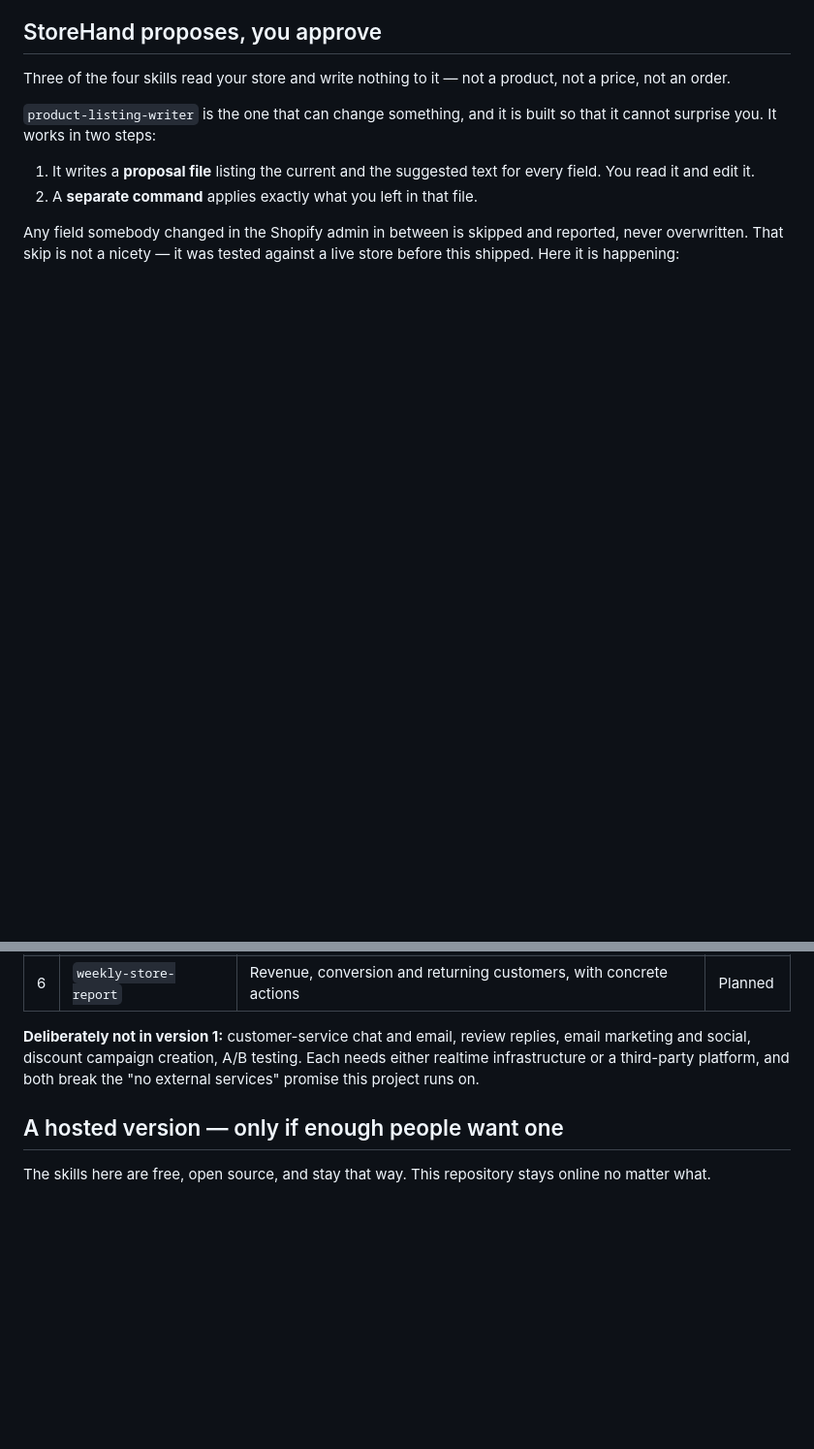
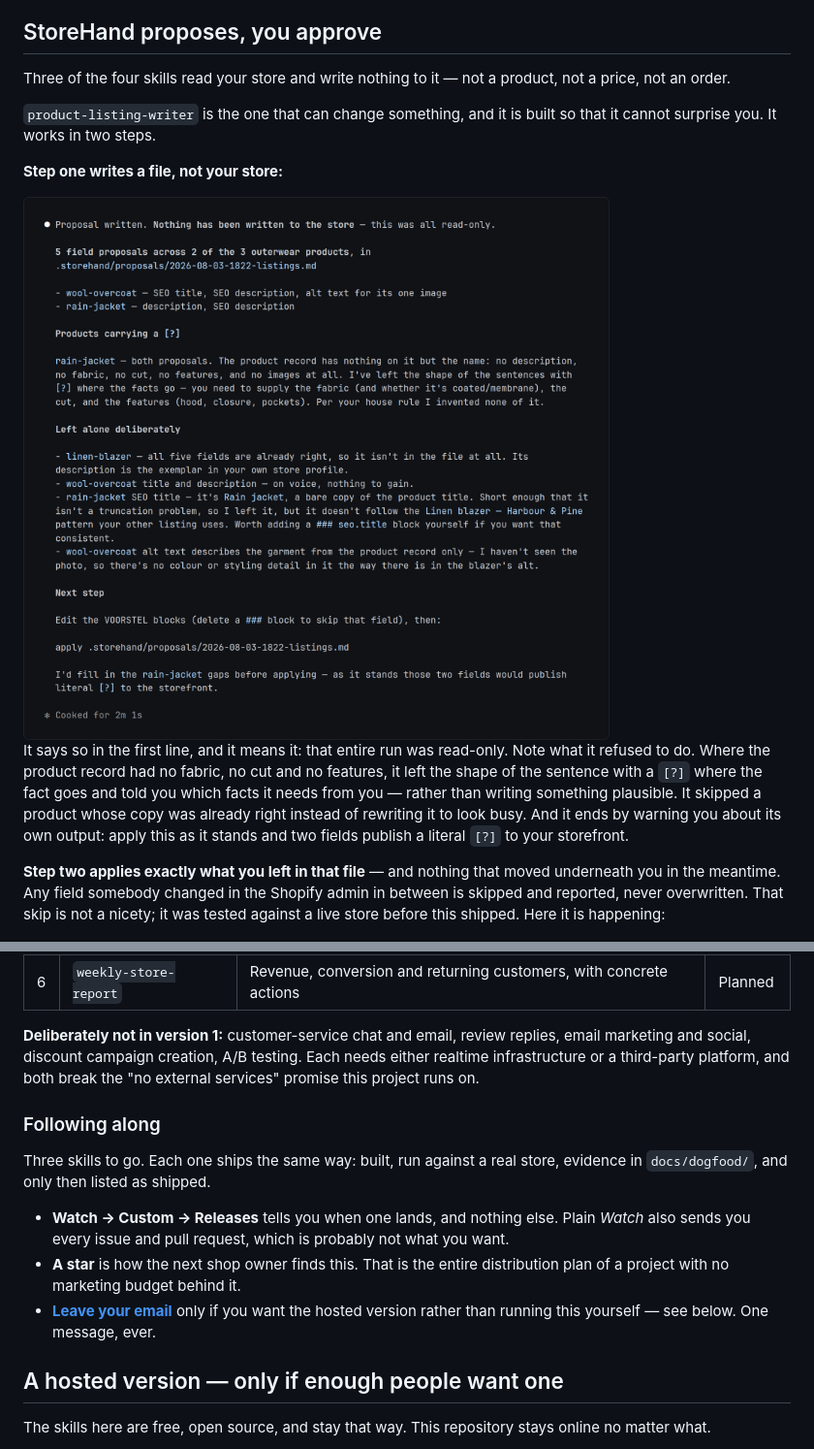
Before and after one commit to storehand/storehand, a Markdown page: README.md, 2 parts joined by grey strips. Shown: that part at 97% size. GitHub-like rendering; pictures changed too: assets/demo-listings-propose.png (added); blank space fills up the shorter version.

Commit message:
docs: show the proposal step, and ask for the watch and the star
The 'StoreHand proposes, you approve' section explained a two-step flow and
showed only step two. The proposal screenshot carries two things no other image
on the page does: the tool stating that the whole run was read-only, and it
refusing to invent a fact it did not have — leaving a placeholder and naming
which facts it needs instead. It also warns about its own output.

Each image now has one job: propose carries 'nothing has been written yet',
apply carries 'and this was deliberately skipped'.

The README also asked for nothing. A 'Following along' block after the roadmap
now names the three things, with honest mechanics: Watch → Custom → Releases
rather than plain Watch, which would send every issue and pull request.

```diff
--- a/README.md
+++ b/README.md
@@ -109,15 +109,26 @@ Three of the four skills read your store and write nothing to it — not a
 product, not a price, not an order.
 
 `product-listing-writer` is the one that can change something, and it is built
-so that it cannot surprise you. It works in two steps:
+so that it cannot surprise you. It works in two steps.
 
-1. It writes a **proposal file** listing the current and the suggested text for
-   every field. You read it and edit it.
-2. A **separate command** applies exactly what you left in that file.
+**Step one writes a file, not your store:**
 
-Any field somebody changed in the Shopify admin in between is skipped and
-reported, never overwritten. That skip is not a nicety — it was tested against a
-live store before this shipped. Here it is happening:
+<img src="https://raw.githubusercontent.com/storehand/storehand/refs/heads/main/assets/demo-listings-propose.png" alt="A StoreHand proposal run: it opens by saying nothing has been written to the store and the whole run was read-only, then reports 5 field proposals across 2 of the 3 outerwear products, written to a file. It flags one product whose record carries no fabric, cut or features, saying it left the shape of the sentences with a placeholder where the facts go rather than inventing them. It lists what it left alone deliberately, including a product whose copy was already right, and closes by warning that two fields would publish literal placeholders to the storefront if applied as they stand." />
+
+It says so in the first line, and it means it: that entire run was read-only.
+Note what it refused to do. Where the product record had no fabric, no cut and
+no features, it left the shape of the sentence with a `[?]` where the fact goes
+and told you which facts it needs from you — rather than writing something
+plausible. It skipped a product whose copy was already right instead of
+rewriting it to look busy. And it ends by warning you about its own output:
+apply this as it stands and two fields publish a literal `[?]` to your
+storefront.
+
+**Step two applies exactly what you left in that file** — and nothing that
+moved underneath you in the meantime. Any field somebody changed in the Shopify
+admin in between is skipped and reported, never overwritten. That skip is not a
+nicety; it was tested against a live store before this shipped. Here it is
+happening:
 
 <img src="https://raw.githubusercontent.com/storehand/storehand/refs/heads/main/assets/demo-listings-apply.png" alt="A StoreHand apply run: 1 product written, 2 fields, 3 fields not written. It lists the SEO title and image alt text it wrote, then reports that the product's SEO description was changed in the admin after the proposal was made and was therefore skipped, and that two more fields were held back because they still contained unfilled placeholders. It ends by saying the proposal file was not modified and can safely be applied again." />
 
@@ -189,6 +200,20 @@ replies, email marketing and social, discount campaign creation, A/B testing.
 Each needs either realtime infrastructure or a third-party platform, and both
 break the "no external services" promise this project runs on.
 
+### Following along
+
+Three skills to go. Each one ships the same way: built, run against a real
+store, evidence in `docs/dogfood/`, and only then listed as shipped.
+
+- **Watch → Custom → Releases** tells you when one lands, and nothing else.
+  Plain *Watch* also sends you every issue and pull request, which is probably
+  not what you want.
+- **A star** is how the next shop owner finds this. That is the entire
+  distribution plan of a project with no marketing budget behind it.
+- **[Leave your email](https://storehand.github.io)** only if you want the
+  hosted version rather than running this yourself — see below. One message,
+  ever.
+
 ## A hosted version — only if enough people want one
 
 The skills here are free, open source, and stay that way. This repository stays
```
